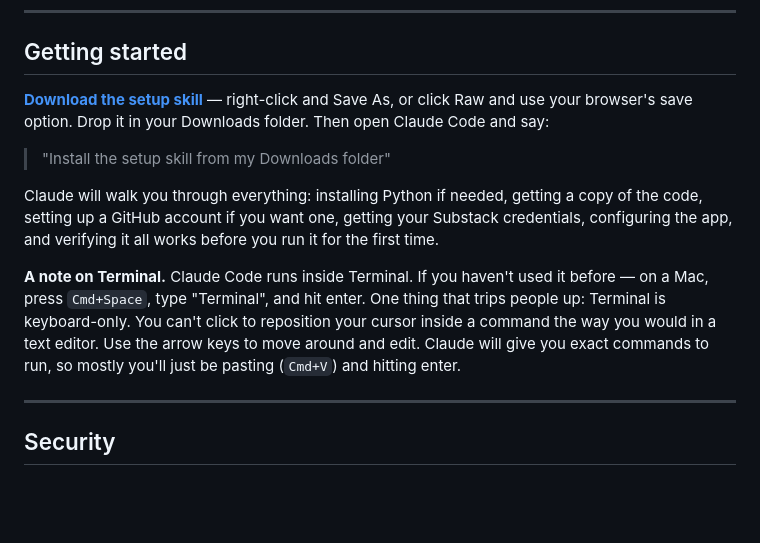
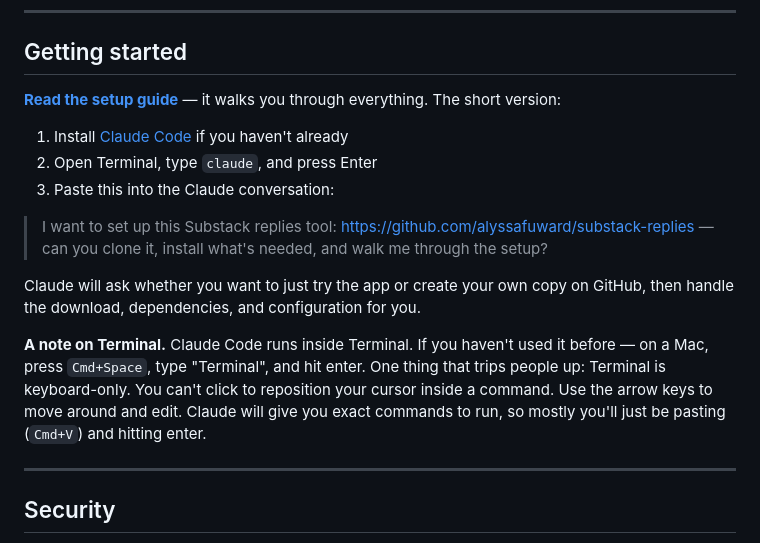
Before and after one commit to alyssafuward/substack-replies, a Markdown page: README.md, the part around the change. Rendered like a GitHub page; blank space fills up the shorter version.

```diff
--- a/README.md
+++ b/README.md
@@ -44,13 +44,17 @@ This is not a managed service. It runs locally on your computer, stores your dat
 
 ## Getting started
 
-**[Download the setup skill](https://raw.githubusercontent.com/alyssafuward/substack-replies/main/setup-skill/SKILL.md)** — right-click and Save As, or click Raw and use your browser's save option. Drop it in your Downloads folder. Then open Claude Code and say:
+**[Read the setup guide](SETUP.md)** — it walks you through everything. The short version:
 
-> "Install the setup skill from my Downloads folder"
+1. Install [Claude Code](https://claude.ai/code) if you haven't already
+2. Open Terminal, type `claude`, and press Enter
+3. Paste this into the Claude conversation:
 
-Claude will walk you through everything: installing Python if needed, getting a copy of the code, setting up a GitHub account if you want one, getting your Substack credentials, configuring the app, and verifying it all works before you run it for the first time.
+> I want to set up this Substack replies tool: https://github.com/alyssafuward/substack-replies — can you clone it, install what's needed, and walk me through the setup?
 
-**A note on Terminal.** Claude Code runs inside Terminal. If you haven't used it before — on a Mac, press `Cmd+Space`, type "Terminal", and hit enter. One thing that trips people up: Terminal is keyboard-only. You can't click to reposition your cursor inside a command the way you would in a text editor. Use the arrow keys to move around and edit. Claude will give you exact commands to run, so mostly you'll just be pasting (`Cmd+V`) and hitting enter.
+Claude will ask whether you want to just try the app or create your own copy on GitHub, then handle the download, dependencies, and configuration for you.
+
+**A note on Terminal.** Claude Code runs inside Terminal. If you haven't used it before — on a Mac, press `Cmd+Space`, type "Terminal", and hit enter. One thing that trips people up: Terminal is keyboard-only. You can't click to reposition your cursor inside a command. Use the arrow keys to move around and edit. Claude will give you exact commands to run, so mostly you'll just be pasting (`Cmd+V`) and hitting enter.
 
 ---
 
```
Also changed, not shown: CLAUDE.md (+124 -17 lines), SETUP.md (added, +72 -0 lines).
